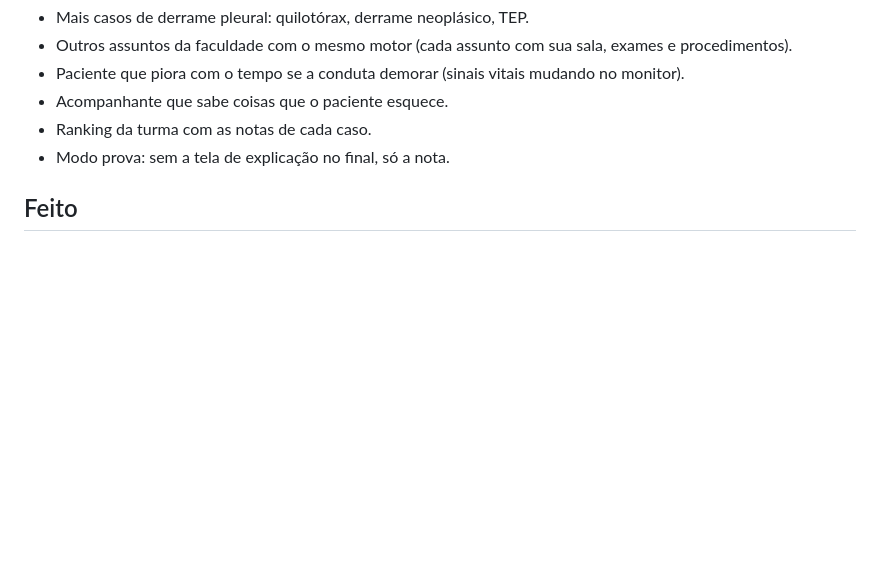
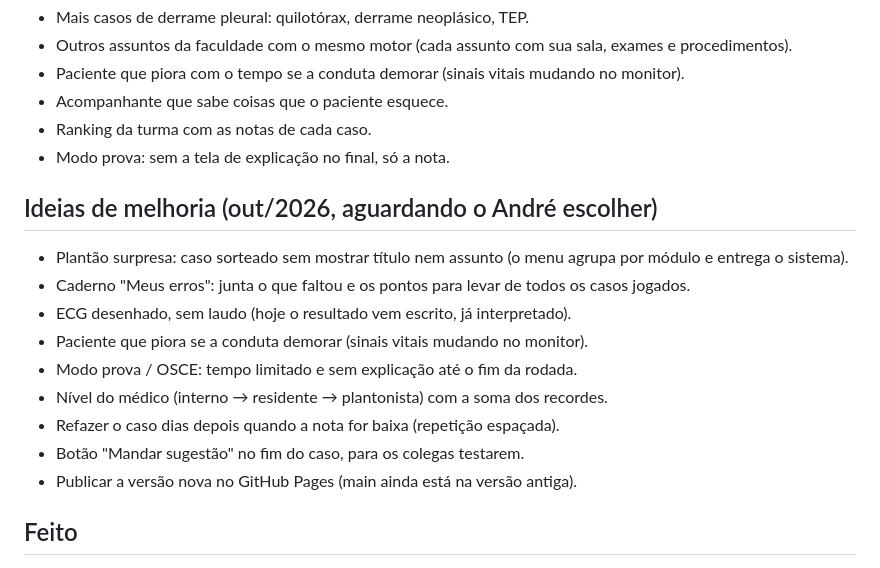
Before and after one commit to andregabriel200005-netizen/doutor-de-plantao, a Markdown page: IDEIAS.md, the part around the change. Drawn GitHub-style; blank space fills up the shorter version.

Commit message:
Ideias de melhoria anotadas
Co-Authored-By: Claude Opus 5.5 <noreply@anthropic.com>
Claude-Session: https://claude.ai/code/session_01TYEog9j9tNbAP5cRoEgbTC

```diff
--- a/IDEIAS.md
+++ b/IDEIAS.md
@@ -35,6 +35,18 @@ Lugar para jogar tudo o que vier à cabeça. O Claude organiza, mas quem decide
 - Ranking da turma com as notas de cada caso.
 - Modo prova: sem a tela de explicação no final, só a nota.
 
+## Ideias de melhoria (out/2026, aguardando o André escolher)
+
+- Plantão surpresa: caso sorteado sem mostrar título nem assunto (o menu agrupa por módulo e entrega o sistema).
+- Caderno "Meus erros": junta o que faltou e os pontos para levar de todos os casos jogados.
+- ECG desenhado, sem laudo (hoje o resultado vem escrito, já interpretado).
+- Paciente que piora se a conduta demorar (sinais vitais mudando no monitor).
+- Modo prova / OSCE: tempo limitado e sem explicação até o fim da rodada.
+- Nível do médico (interno → residente → plantonista) com a soma dos recordes.
+- Refazer o caso dias depois quando a nota for baixa (repetição espaçada).
+- Botão "Mandar sugestão" no fim do caso, para os colegas testarem.
+- Publicar a versão nova no GitHub Pages (main ainda está na versão antiga).
+
 ## Feito
 
 - Espirometria com prova broncodilatadora em todos os casos (vale ponto na asma e na DPOC). Critérios da literatura: trocar pelos do material quando o André mandar a aula de função pulmonar.
```
